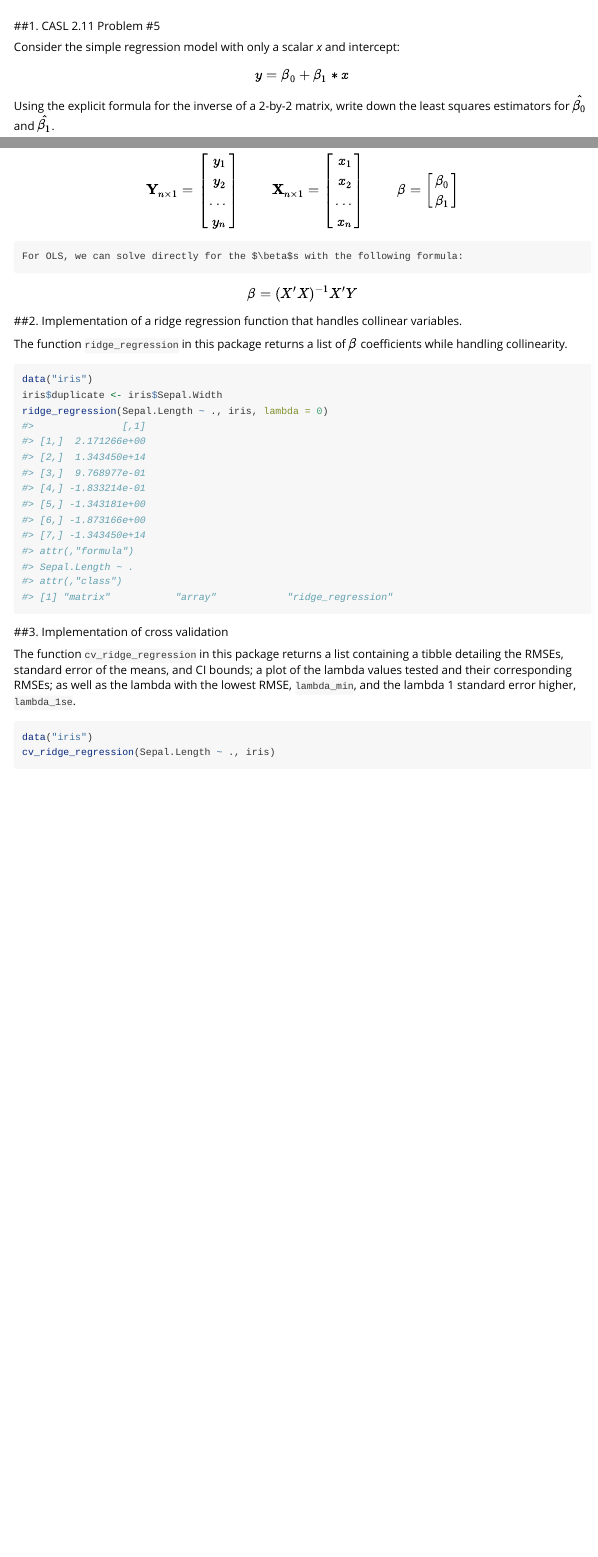
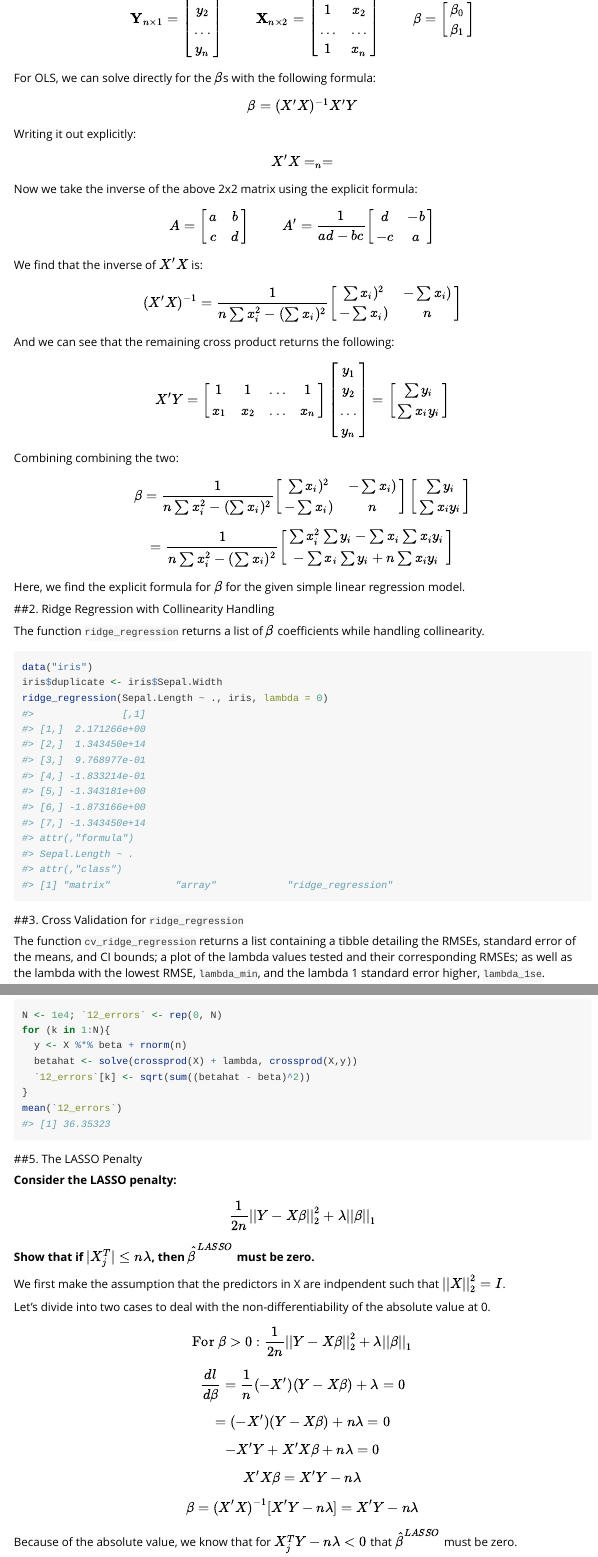
Before and after one commit to WillDuke/bis557, an R Markdown document (vignettes/homework-2.Rmd): the page in a window 1100 px wide, from 50 px down before the commit and from 290 px down after it, and a second part further down, joined at a grey line. Rendered offline with R 4.5, knitr and Pandoc, with nearby package versions; code that draws random numbers runs with fixed seeds of ours; some code elsewhere in the file could not run offline.

Commit message:
completed vignettes and added broken tests

````diff
--- a/vignettes/homework-2.Rmd
+++ b/vignettes/homework-2.Rmd
@@ -20,6 +20,5 @@ library(bis557)
 
 ##1. CASL 2.11 Problem #5
 
-Consider the simple regression model with only a scalar *x* and intercept:
+**Consider the simple regression model with only a scalar *x* and intercept:**
 $$y = \beta_0 + \beta_1 * x$$
-Using the explicit formula for the inverse of a 2-by-2 matrix, write down the least squares estimators for $\hat{\beta_0}$ and $\hat{\beta_1}$.
@@ -32,11 +32,11 @@ y_{2}  \\
 ...  \\
 y_{n}  \\
 \end{array}\right] \hspace{1cm}
-\mathbf{X}_{n \times 1} = \left[\begin{array}
-{rrr}
-x_{1} \\
-x_{2}  \\
-...  \\
-x_{n}  \\
+\mathbf{X}_{n \times 2} = \left[\begin{array}
+{ccc}
+1 & x_{1} \\
+1 & x_{2}  \\
+...  & ...\\
+1 & x_{n}  \\
 \end{array}\right] \hspace{1cm}
 \mathbf{\beta} = \left[\begin{array}
@@ -47,12 +47,74 @@ x_{n}  \\
 $$
 
 
-    For OLS, we can solve directly for the $\beta$s with the following formula:
+For OLS, we can solve directly for the $\beta$s with the following formula:
 $$\beta = (X'X)^{-1}X'Y$$
+Writing it out explicitly:
+$$X'X = \mathbf{X}_{n \times 2} = \left[\begin{array}
+{ccc}
+n & \sum x_i \\
+\sum x_i & \sum x_i^2  \\
 
-##2. Implementation of a ridge regression function that handles collinear variables.
+\end{array}\right]$$
 
-The function `ridge_regression` in this package returns a list of $\beta$ coefficients while handling collinearity.
+Now we take the inverse of the above 2x2 matrix using the explicit formula:
+
+$$A = \left[\begin{array}
+{ccc}
+a & b \\
+c & d  \\
+\end{array}\right] \hspace{1cm} A' = \frac{1}{ad-bc}\left[\begin{array}
+{ccc}
+d & -b \\
+-c & a  \\
+\end{array}\right] $$
+
+We find that the inverse of $X'X$ is:
+
+$$(X'X)^{-1} = \frac{1}{n \sum x_i^2 - (\sum x_i)^2}\left[\begin{array}
+{ccc}
+\sum x_i)^2 & -\sum x_i) \\
+-\sum x_i) & n  \\
+\end{array}\right]$$
+And we can see that the remaining cross product returns the following:
+$$X'Y = \left[\begin{array}
+{ccc}
+1 & 1 & ... & 1 \\
+x_1 & x_2 & ... & x_n  \\
+\end{array}\right] \left[\begin{array}
+{ccc}
+y_1 \\
+y_2 \\
+... \\
+y_n \\
+\end{array}\right]=\left[\begin{array}
+{ccc}
+\sum y_i \\
+\sum x_i y_i  \\
+\end{array}\right]$$
+
+Combining combining the two:
+
+$$\beta = \frac{1}{n \sum x_i^2 - (\sum x_i)^2}\left[\begin{array}
+{ccc}
+\sum x_i)^2 & -\sum x_i) \\
+-\sum x_i) & n  \\
+\end{array}\right]\left[\begin{array}
+{ccc}
+\sum y_i \\
+\sum x_i y_i  \\
+\end{array}\right]$$
+$$= \frac{1}{n \sum x_i^2 - (\sum x_i)^2}\left[\begin{array}
+{ccc}
+\sum x_i^2 \sum y_i - \sum x_i \sum x_i y_i \\
+-\sum x_i \sum y_i + n \sum x_i y_i  \\
+\end{array}\right]$$
+
+Here, we find the explicit formula for $\beta$ for the given simple linear regression model.
+
+##2. Ridge Regression with Collinearity Handling
+
+The function `ridge_regression` returns a list of $\beta$ coefficients while handling collinearity.
 
 ```{r}
 data("iris")
@@ -60,9 +122,9 @@ iris$duplicate <- iris$Sepal.Width
 ridge_regression(Sepal.Length ~ ., iris, lambda = 0)
 ```
 
-##3. Implementation of cross validation
+##3. Cross Validation for `ridge_regression`
 
-The function `cv_ridge_regression` in this package returns a list containing a tibble detailing the RMSEs, standard error of the means, and CI bounds; a plot of the lambda values tested and their corresponding RMSEs; as well as the lambda with the lowest RMSE, `lambda_min`, and the lambda 1 standard error higher, `lambda_1se`.
+The function `cv_ridge_regression` returns a list containing a tibble detailing the RMSEs, standard error of the means, and CI bounds; a plot of the lambda values tested and their corresponding RMSEs; as well as the lambda with the lowest RMSE, `lambda_min`, and the lambda 1 standard error higher, `lambda_1se`.
 
 ```{r}
 data("iris")
@@ -137,8 +199,25 @@ By simulating the error of the estimate calculated directly with the lambda term
 N <- 1e4; `12_errors` <- rep(0, N)
 for (k in 1:N){
   y <- X %*% beta + rnorm(n)
-  betahat <- solve(crossprod(X), crossprod(X,y))
+  betahat <- solve(crossprod(X) + lambda, crossprod(X,y))
   `12_errors`[k] <- sqrt(sum((betahat - beta)^2))
 }
 mean(`12_errors`)
 ```
+##5. The LASSO Penalty
+
+**Consider the LASSO penalty:**
+$$\frac{1}{2n} ||Y - X \beta||^2_2 + \lambda ||\beta||_1$$
+**Show that if $|X_j^T| \le n \lambda$, then $\hat{\beta}^{LASSO}$ must be zero.**
+
+We first make the assumption that the predictors in X are indpendent such that $||X||_2^2 = I$.
+
+Let's divide into two cases to deal with the non-differentiability of the absolute value at 0.
+
+$$\text{For } \beta > 0: \frac{1}{2n} ||Y - X \beta||^2_2 + \lambda ||\beta||_1$$
+$$ \frac{dl}{d\beta} = \frac{1}{n} (-X')(Y - X \beta) + \lambda = 0$$
+$$= (-X')(Y - X \beta) + n\lambda = 0$$
+$$-X'Y + X'X \beta + n\lambda = 0$$
+$$X'X \beta = X'Y - n\lambda$$
+$$\beta = (X'X)^{-1}[X'Y - n\lambda] = X'Y - n\lambda$$
+Because of the absolute value, we know that for $X_j^T Y - n \lambda < 0$ that $\hat{\beta}^{LASSO}$ must be zero.
````
Also changed, not shown: vignettes/homework-2.Rmd (7 more changed lines), 3 other files.
